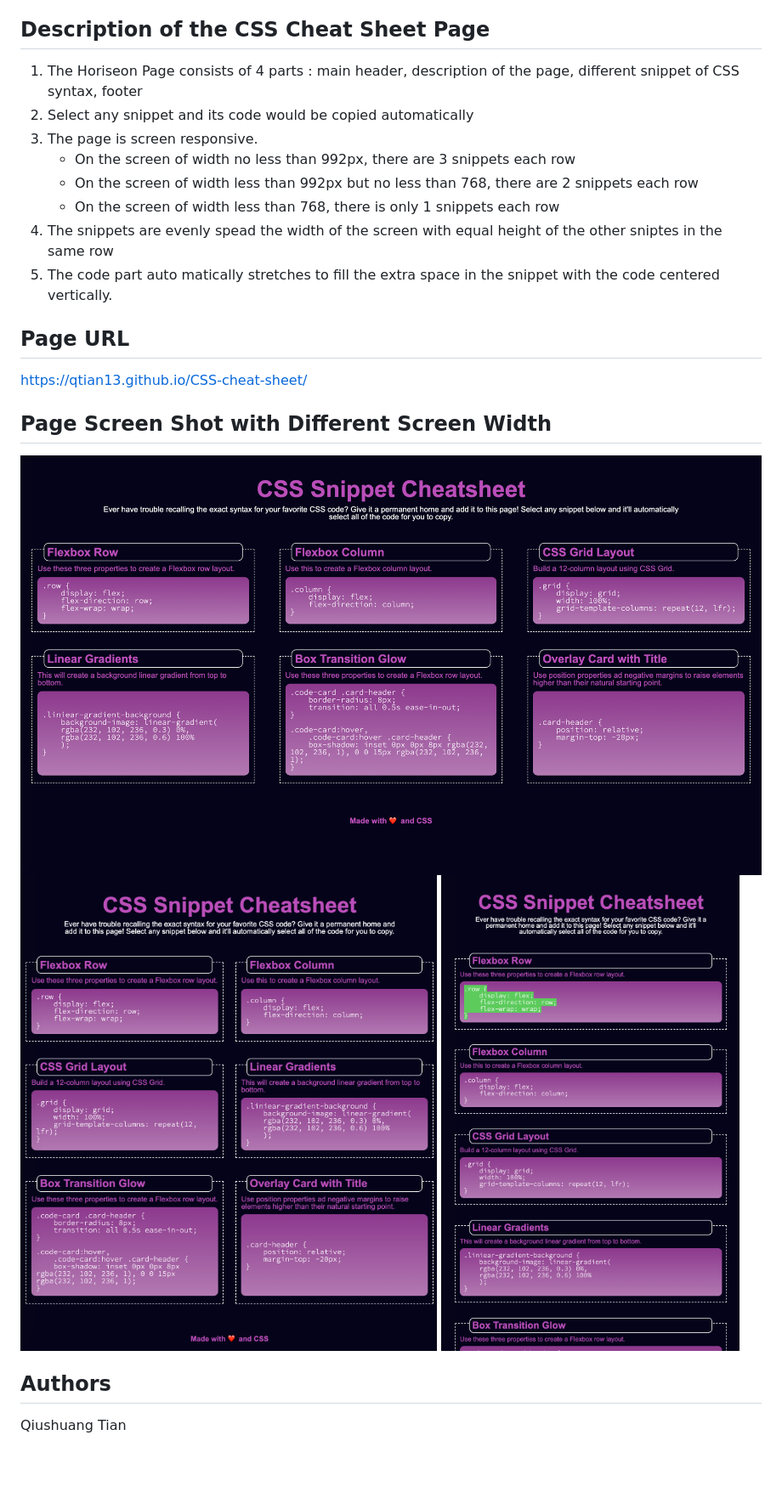
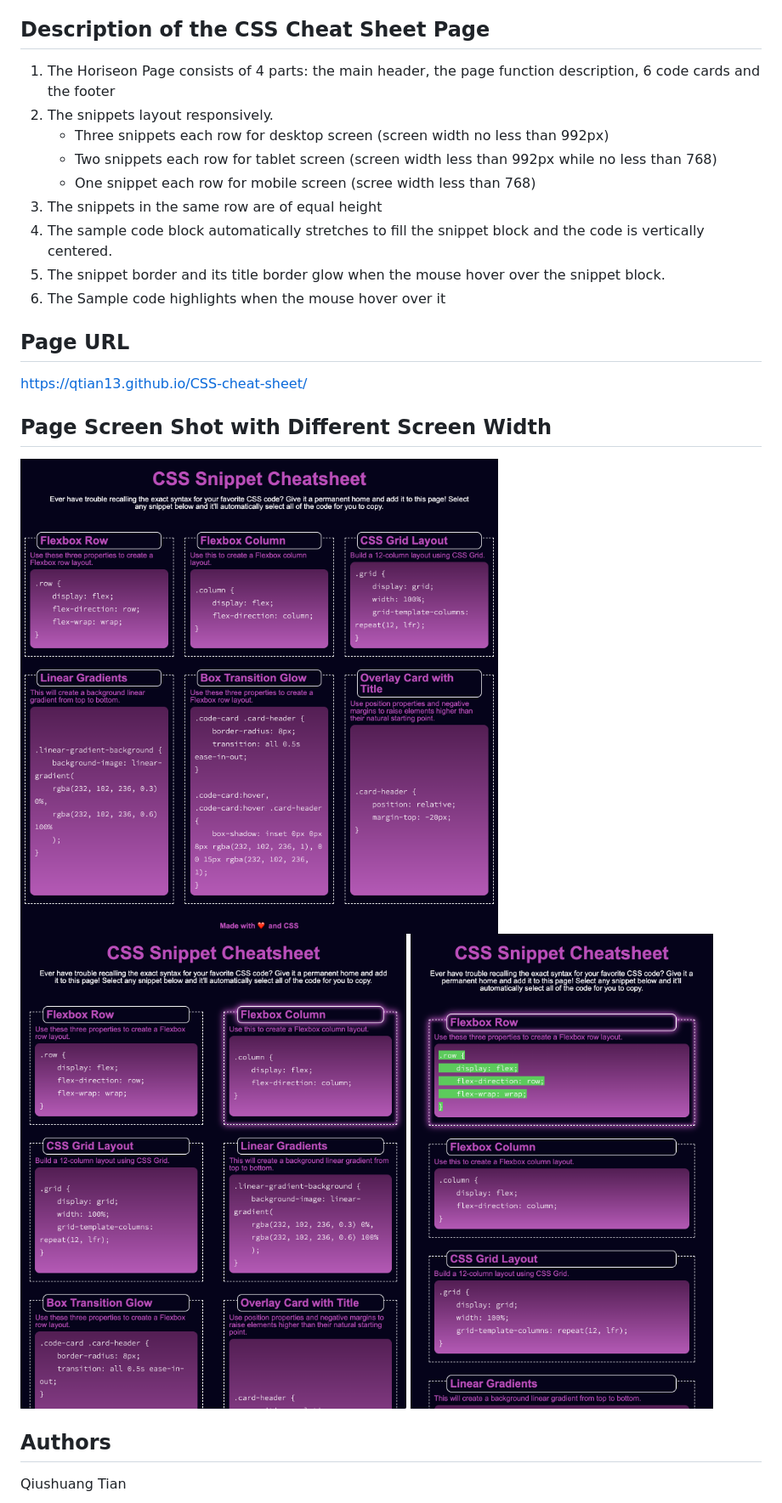
Before and after one commit to qtian13/CSS-cheat-sheet, a Markdown page: README.md, the part around the change. Shown at 85% size. GitHub-like rendering; pictures changed too: assets/images/desktop_screen.png (added), assets/images/largeScreen.png (deleted), assets/images/mediumScreen.png (deleted); blank space fills up the shorter version.

Commit message:
increase inline-height of sample code    refactory the css code make every code meaningful

```diff
--- a/README.md
+++ b/README.md
@@ -12,22 +12,23 @@ git clone https://github.com/qtian13/CSS-cheat-sheet.git
 * [CSS](https://developer.mozilla.org/en-US/docs/Web/CSS)
 
 ## Description of the CSS Cheat Sheet Page
-1. The Horiseon Page consists of 4 parts :  main header, description of the page, different snippet of CSS syntax, footer
-1. Select any snippet and its code would be copied automatically
-1. The page is screen responsive.
-    * On the screen of width no less than 992px, there are 3 snippets each row
-    * On the screen of width less than 992px but no less than 768, there are 2 snippets each row
-    * On the screen of width less than 768, there is only 1 snippets each row
-1. The snippets are evenly spead the width of the screen with equal height of the other sniptes in the same row
-1. The code part auto matically stretches to fill the extra space in the snippet with the code centered vertically.
+1. The Horiseon Page consists of 4 parts:  the main header,  the page function description, 6 code cards and the footer
+1. The snippets layout responsively.
+    * Three snippets each row for desktop screen (screen width no less than 992px)
+    * Two snippets each row for tablet screen (screen width less than 992px while no less than 768)
+    * One snippet each row for mobile screen (scree width less than 768)
+1. The snippets in the same row are of equal height
+1. The sample code block automatically stretches to fill the snippet block and the code is vertically centered.
+1. The snippet border and its title border glow when the mouse hover over the snippet block.
+1. The Sample code highlights when the mouse hover over it
 
 ## Page URL
 https://qtian13.github.io/CSS-cheat-sheet/
 
 ## Page Screen Shot with Different Screen Width
-![large screen](assets/images/largeScreen.png)
-![medium screen](assets/images/mediumScreen.png)
-![small screen](assets/images/smallScreen.png)
+![large screen](assets/images/desktop_screen.png)
+![medium screen](assets/images/tablet_screen.png)
+![small screen](assets/images/mobile_screen.png)
 
 
 ## Authors
```
Also changed, not shown: 2 other files.
